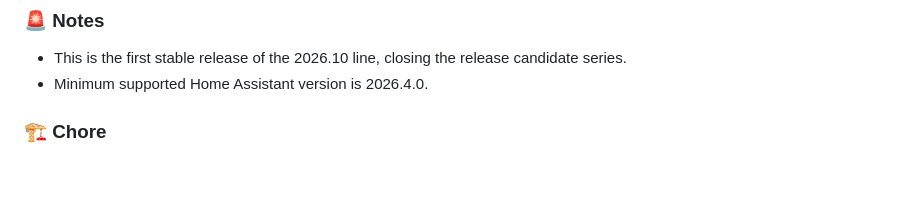
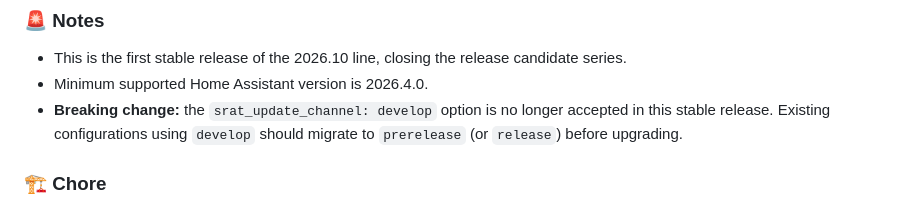
Before and after one commit to dianlight/hassio-addons, a Markdown page: sambanas2/CHANGELOG.md, the part around the change. GitHub-like rendering; blank space fills up the shorter version.

Commit message:
docs(sambanas2): document removal of develop update channel

```diff
--- a/sambanas2/CHANGELOG.md
+++ b/sambanas2/CHANGELOG.md
@@ -10,6 +10,7 @@
 
 - This is the first stable release of the 2026.10 line, closing the release candidate series.
 - Minimum supported Home Assistant version is 2026.4.0.
+- **Breaking change:** the `srat_update_channel: develop` option is no longer accepted in this stable release. Existing configurations using `develop` should migrate to `prerelease` (or `release`) before upgrading.
 
 ### 🏗 Chore
 
```
